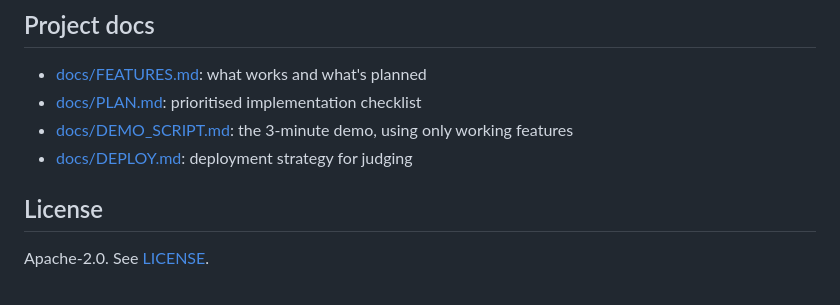
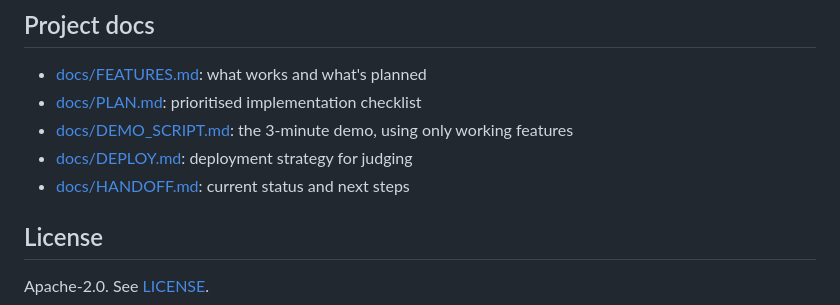
Before and after one commit to Ponti23/project-prometheus, a Markdown page: README.md, the part around the change. Rendered like a GitHub page.

Commit message:
Add handoff notes with current status and next steps
Co-Authored-By: Claude Opus 5.5 <noreply@anthropic.com>
Claude-Session: https://claude.ai/code/session_01Qdvsr5YxdCT5xMJE7WomTX

```diff
--- a/README.md
+++ b/README.md
@@ -116,6 +116,7 @@ Prometheus provides general preparedness information only. In an emergency, foll
 - [docs/PLAN.md](docs/PLAN.md): prioritised implementation checklist
 - [docs/DEMO_SCRIPT.md](docs/DEMO_SCRIPT.md): the 3-minute demo, using only working features
 - [docs/DEPLOY.md](docs/DEPLOY.md): deployment strategy for judging
+- [docs/HANDOFF.md](docs/HANDOFF.md): current status and next steps
 
 ## License
 Apache-2.0. See [LICENSE](LICENSE).
```
Also changed, not shown: docs/HANDOFF.md (added, +27 -0 lines).
